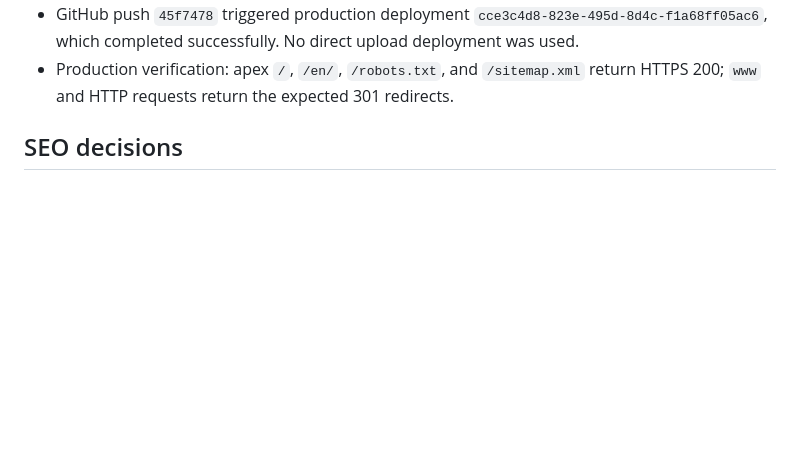
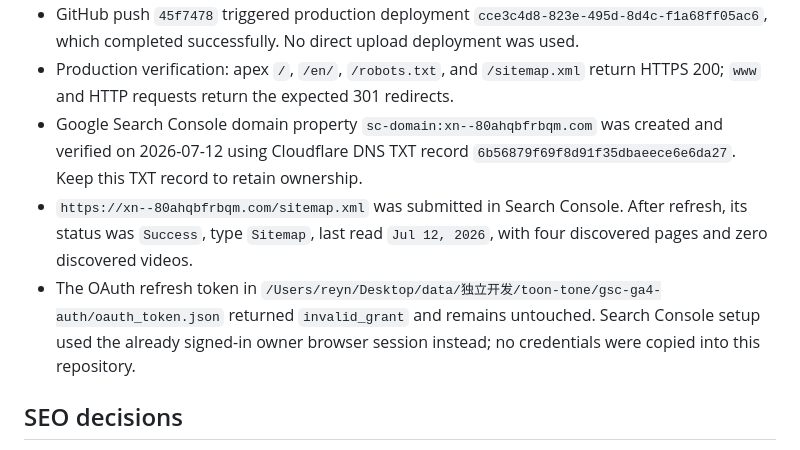
Before and after one commit to olokojoh/color-dice, a Markdown page: progress.md, the part around the change. Rendered like a GitHub page; blank space fills up the shorter version.

```diff
--- a/progress.md
+++ b/progress.md
@@ -29,6 +29,9 @@ Follow-up prompt: 保留俄语主站，并在 `/en/` 新增英文原版页面；
 - The apex Pages custom domain is active. Proxied apex and `www` CNAME records target `color-dice-4uo.pages.dev`; Page Rule `244c375c77ff6dd743b1a96f98c7b1bb` redirects `www` to the apex with HTTP 301 while preserving path/query. HTTP requests redirect to HTTPS.
 - GitHub push `45f7478` triggered production deployment `cce3c4d8-823e-495d-8d4c-f1a68ff05ac6`, which completed successfully. No direct upload deployment was used.
 - Production verification: apex `/`, `/en/`, `/robots.txt`, and `/sitemap.xml` return HTTPS 200; `www` and HTTP requests return the expected 301 redirects.
+- Google Search Console domain property `sc-domain:xn--80ahqbfrbqm.com` was created and verified on 2026-07-12 using Cloudflare DNS TXT record `6b56879f69f8d91f35dbaeece6e6da27`. Keep this TXT record to retain ownership.
+- `https://xn--80ahqbfrbqm.com/sitemap.xml` was submitted in Search Console. After refresh, its status was `Success`, type `Sitemap`, last read `Jul 12, 2026`, with four discovered pages and zero discovered videos.
+- The OAuth refresh token in `/Users/reyn/Desktop/data/独立开发/toon-tone/gsc-ga4-auth/oauth_token.json` returned `invalid_grant` and remains untouched. Search Console setup used the already signed-in owner browser session instead; no credentials were copied into this repository.
 
 ## SEO decisions
 
```
Also changed, not shown: README.md (+3 -0 lines), SEO.md (+1 -0 lines).
